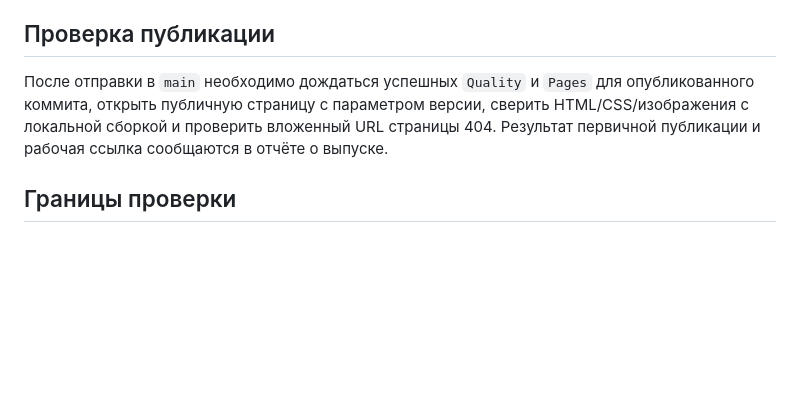
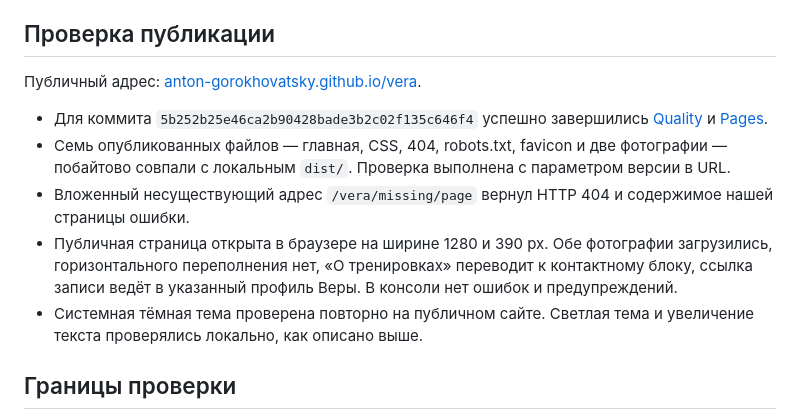
Before and after one commit to anton-gorokhovatsky/vera, a Markdown page: docs/QA.md, the part around the change. Drawn GitHub-style; blank space fills up the shorter version.

Commit message:
docs: record verified Pages release [skip ci]

```diff
--- a/docs/QA.md
+++ b/docs/QA.md
@@ -15,7 +15,13 @@
 
 ## Проверка публикации
 
-После отправки в `main` необходимо дождаться успешных `Quality` и `Pages` для опубликованного коммита, открыть публичную страницу с параметром версии, сверить HTML/CSS/изображения с локальной сборкой и проверить вложенный URL страницы 404. Результат первичной публикации и рабочая ссылка сообщаются в отчёте о выпуске.
+Публичный адрес: [anton-gorokhovatsky.github.io/vera](https://anton-gorokhovatsky.github.io/vera/).
+
+- Для коммита `5b252b25e46ca2b90428bade3b2c02f135c646f4` успешно завершились [Quality](https://github.com/anton-gorokhovatsky/vera/actions/runs/36616041576) и [Pages](https://github.com/anton-gorokhovatsky/vera/actions/runs/36616037348).
+- Семь опубликованных файлов — главная, CSS, 404, robots.txt, favicon и две фотографии — побайтово совпали с локальным `dist/`. Проверка выполнена с параметром версии в URL.
+- Вложенный несуществующий адрес `/vera/missing/page` вернул HTTP 404 и содержимое нашей страницы ошибки.
+- Публичная страница открыта в браузере на ширине 1280 и 390 px. Обе фотографии загрузились, горизонтального переполнения нет, «О тренировках» переводит к контактному блоку, ссылка записи ведёт в указанный профиль Веры. В консоли нет ошибок и предупреждений.
+- Системная тёмная тема проверена повторно на публичном сайте. Светлая тема и увеличение текста проверялись локально, как описано выше.
 
 ## Границы проверки
 
```
